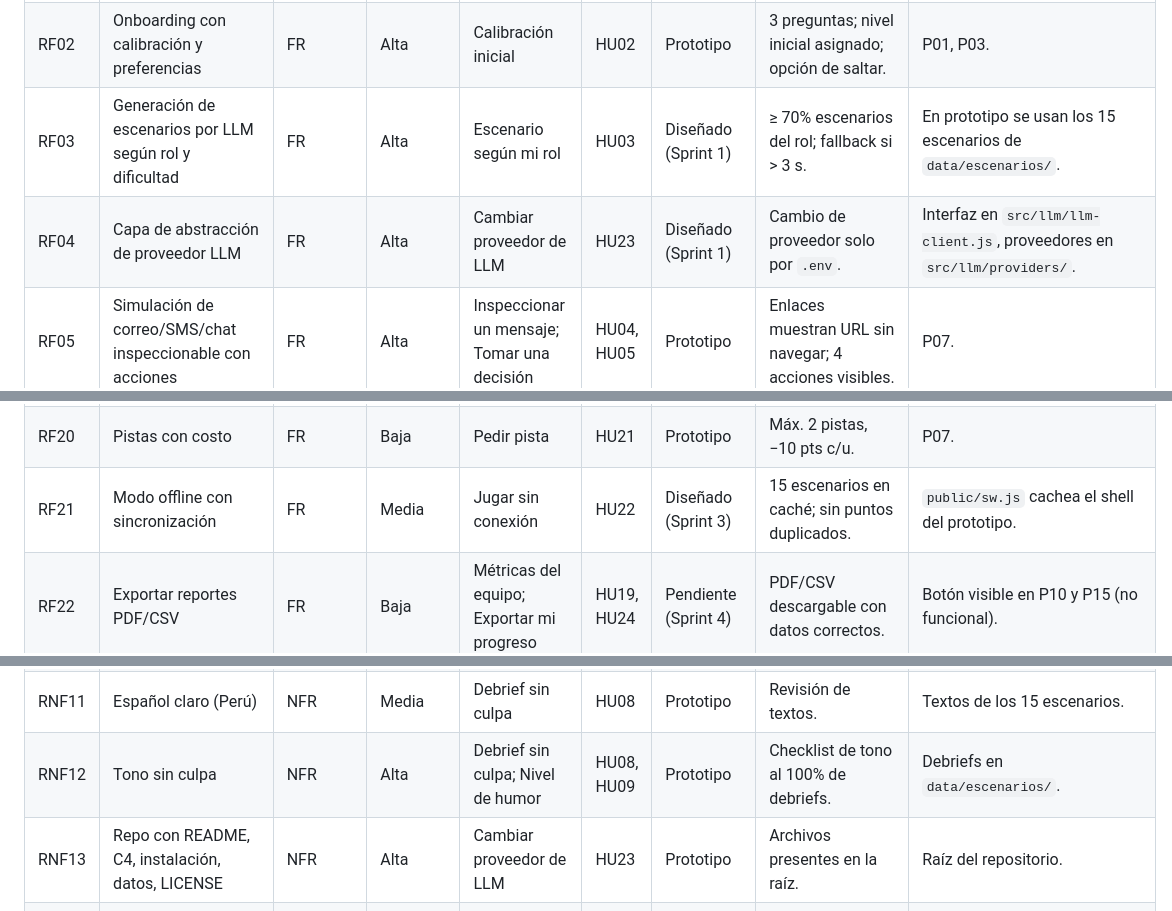
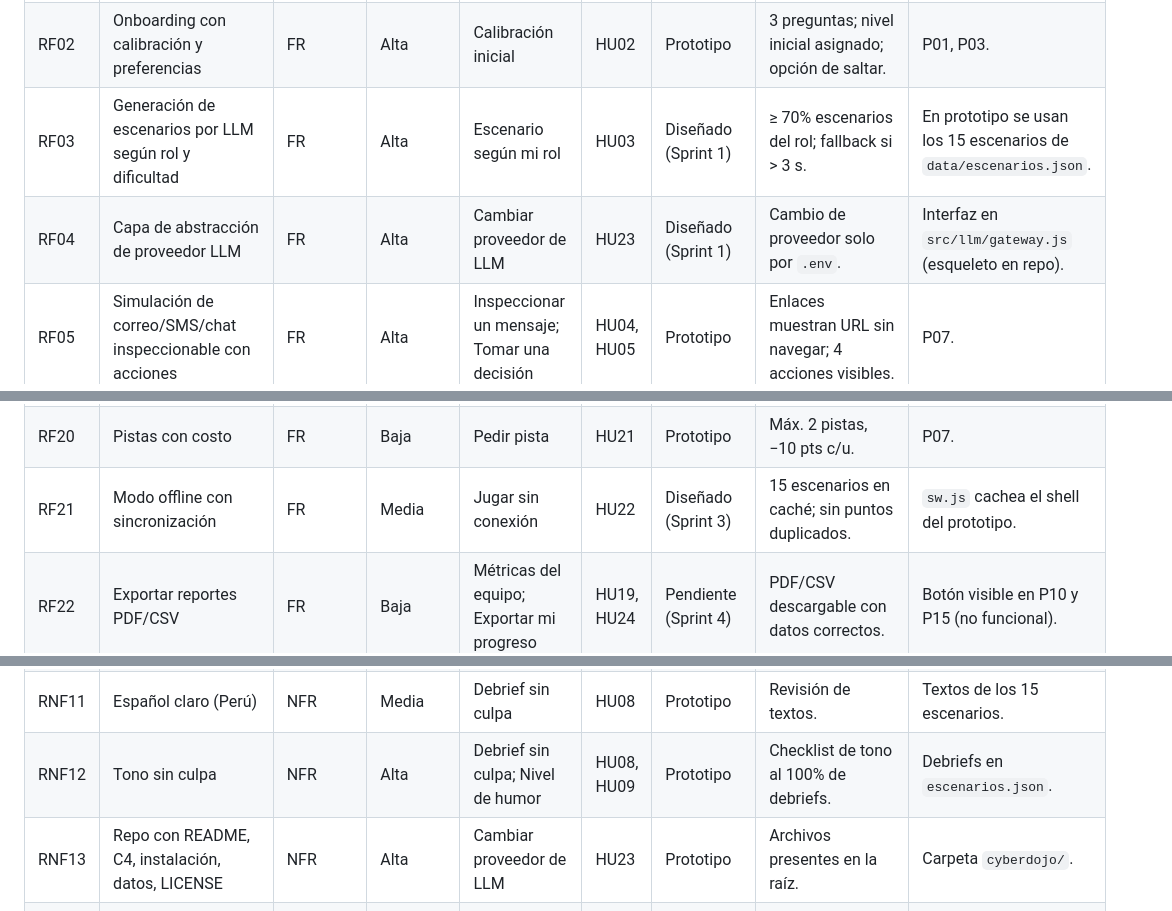
Before and after one commit to FloresVillar/cc451-IHC-grupo15-cyberdojo, a Markdown page: docs/05-matriz-trazabilidad.md, 3 parts joined by grey strips. GitHub-like rendering.

Commit message:
docs(trazabilidad): restaura la evidencia de la matriz del PC2
Con el prototipo y los datos del PC2 ya en el repo, las filas vuelven
a citar app/, src/llm/gateway.js y data/escenarios.json como el
borrador.
Refs #5

```diff
--- a/docs/05-matriz-trazabilidad.md
+++ b/docs/05-matriz-trazabilidad.md
@@ -6,8 +6,8 @@ Estados: **Prototipo** = implementado en el prototipo de fidelidad media; **Dise
 | :--- | :--- | :--- | :--- | :--- | :--- | :--- | :--- | :--- |
 | RF01 | Registro/ingreso con rol | FR | Alta | Registro con rol | HU01 | Prototipo | Cuenta creada con correo o código válido; rol guardado y editable. | P02, P03. Validación de código simulada. |
 | RF02 | Onboarding con calibración y preferencias | FR | Alta | Calibración inicial | HU02 | Prototipo | 3 preguntas; nivel inicial asignado; opción de saltar. | P01, P03. |
-| RF03 | Generación de escenarios por LLM según rol y dificultad | FR | Alta | Escenario según mi rol | HU03 | Diseñado (Sprint 1) | ≥ 70% escenarios del rol; fallback si > 3 s. | En prototipo se usan los 15 escenarios de `data/escenarios/`. |
-| RF04 | Capa de abstracción de proveedor LLM | FR | Alta | Cambiar proveedor de LLM | HU23 | Diseñado (Sprint 1) | Cambio de proveedor solo por `.env`. | Interfaz en `src/llm/llm-client.js`, proveedores en `src/llm/providers/`. |
+| RF03 | Generación de escenarios por LLM según rol y dificultad | FR | Alta | Escenario según mi rol | HU03 | Diseñado (Sprint 1) | ≥ 70% escenarios del rol; fallback si > 3 s. | En prototipo se usan los 15 escenarios de `data/escenarios.json`. |
+| RF04 | Capa de abstracción de proveedor LLM | FR | Alta | Cambiar proveedor de LLM | HU23 | Diseñado (Sprint 1) | Cambio de proveedor solo por `.env`. | Interfaz en `src/llm/gateway.js` (esqueleto en repo). |
 | RF05 | Simulación de correo/SMS/chat inspeccionable con acciones | FR | Alta | Inspeccionar un mensaje; Tomar una decisión | HU04, HU05 | Prototipo | Enlaces muestran URL sin navegar; 4 acciones visibles. | P07. |
 | RF06 | Llamada de vishing por voz multiturno | FR | Alta | Llamada de vishing por voz | HU06 | Prototipo | TTS + micrófono; máximo 3 turnos; respuesta evaluada. | P08 con Web Speech API (Chrome). |
 | RF07 | Subtítulos y respuesta escrita en llamadas | FR | Alta | Llamada sin audio | HU07 | Prototipo | Subtítulos sincronizados; respuestas rápidas y campo de texto. | P08. |
@@ -24,7 +24,7 @@ Estados: **Prototipo** = implementado en el prototipo de fidelidad media; **Dise
 | RF18 | Revisión/aprobación de escenarios | FR | Media | Revisar escenarios generados | HU18 | Prototipo (parcial) | Solo aprobados se usan en torneo. | P15, pestaña "Escenarios". |
 | RF19 | Comandos de voz | FR | Media | Navegar por voz | HU20 | Diseñado (Sprint 2) | 5 comandos reconocidos con confirmación visual. | Botón de micrófono en P07/P08 como maqueta. |
 | RF20 | Pistas con costo | FR | Baja | Pedir pista | HU21 | Prototipo | Máx. 2 pistas, −10 pts c/u. | P07. |
-| RF21 | Modo offline con sincronización | FR | Media | Jugar sin conexión | HU22 | Diseñado (Sprint 3) | 15 escenarios en caché; sin puntos duplicados. | `public/sw.js` cachea el shell del prototipo. |
+| RF21 | Modo offline con sincronización | FR | Media | Jugar sin conexión | HU22 | Diseñado (Sprint 3) | 15 escenarios en caché; sin puntos duplicados. | `sw.js` cachea el shell del prototipo. |
 | RF22 | Exportar reportes PDF/CSV | FR | Baja | Métricas del equipo; Exportar mi progreso | HU19, HU24 | Pendiente (Sprint 4) | PDF/CSV descargable con datos correctos. | Botón visible en P10 y P15 (no funcional). |
 | RNF01 | Usabilidad: SUS ≥ 75, primer combate < 5 min | NFR | Alta | Calibración; Inspeccionar; Debrief | HU02, HU04, HU08 | Pendiente (pruebas) | SUS ≥ 75 con 5–8 usuarios; 90% completa sin ayuda. | Plan de pruebas en sección 7; prueba piloto programada para la semana del 23/11. |
 | RNF02 | Accesibilidad WCAG 2.2 AA | NFR | Alta | Llamada sin audio; Navegar por voz | HU07, HU20 | Prototipo (parcial) | Contraste ≥ 4.5:1; teclado; lector de pantalla. | Prototipo con roles ARIA y foco visible; falta auditoría con axe. |
@@ -37,8 +37,8 @@ Estados: **Prototipo** = implementado en el prototipo de fidelidad media; **Dise
 | RNF09 | 50 usuarios concurrentes por sala | NFR | Media | Torneo por equipos | HU15 | Pendiente (Sprint 4) | Prueba de carga con k6. | — |
 | RNF10 | Fallback al banco si falla el LLM | NFR | Alta | Escenario según rol | HU03 | Diseñado (Sprint 1) | Fallback < 3 s. | El prototipo ya funciona solo con el banco. |
 | RNF11 | Español claro (Perú) | NFR | Media | Debrief sin culpa | HU08 | Prototipo | Revisión de textos. | Textos de los 15 escenarios. |
-| RNF12 | Tono sin culpa | NFR | Alta | Debrief sin culpa; Nivel de humor | HU08, HU09 | Prototipo | Checklist de tono al 100% de debriefs. | Debriefs en `data/escenarios/`. |
-| RNF13 | Repo con README, C4, instalación, datos, LICENSE | NFR | Alta | Cambiar proveedor de LLM | HU23 | Prototipo | Archivos presentes en la raíz. | Raíz del repositorio. |
+| RNF12 | Tono sin culpa | NFR | Alta | Debrief sin culpa; Nivel de humor | HU08, HU09 | Prototipo | Checklist de tono al 100% de debriefs. | Debriefs en `escenarios.json`. |
+| RNF13 | Repo con README, C4, instalación, datos, LICENSE | NFR | Alta | Cambiar proveedor de LLM | HU23 | Prototipo | Archivos presentes en la raíz. | Carpeta `cyberdojo/`. |
 | RNF14 | Compatibilidad laptop 4 GB y móvil gama media | NFR | Media | Jugar sin conexión; Unirme a sala | HU22, HU14 | Prototipo (parcial) | Sin degradación notable. | Prototipo sin dependencias pesadas; probado en Chrome de escritorio, falta probar en Android/iOS. |
 
 ## Pantallas referenciadas
```
Also changed, not shown: other parts of docs/05-matriz-trazabilidad.md (+1 -1 lines).
